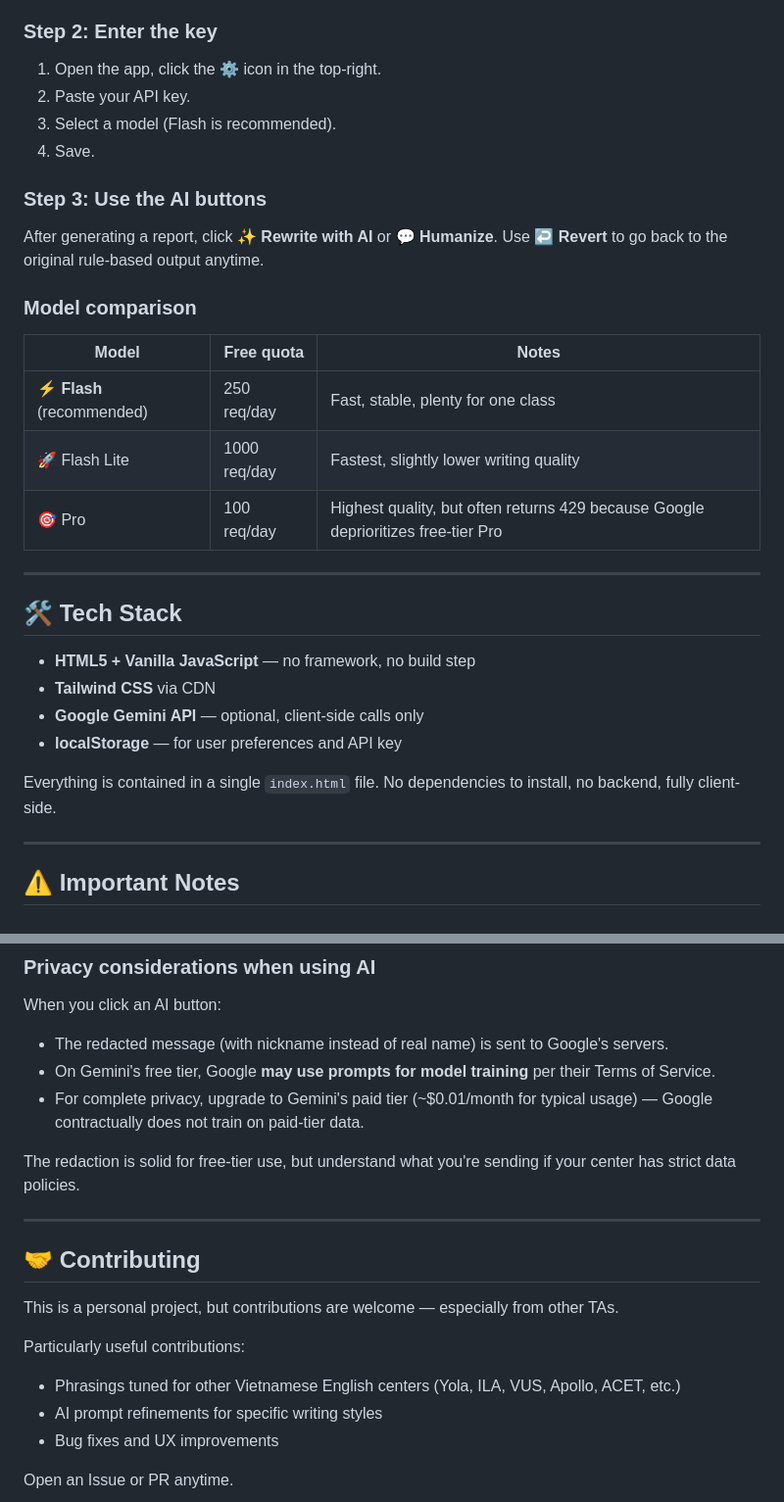
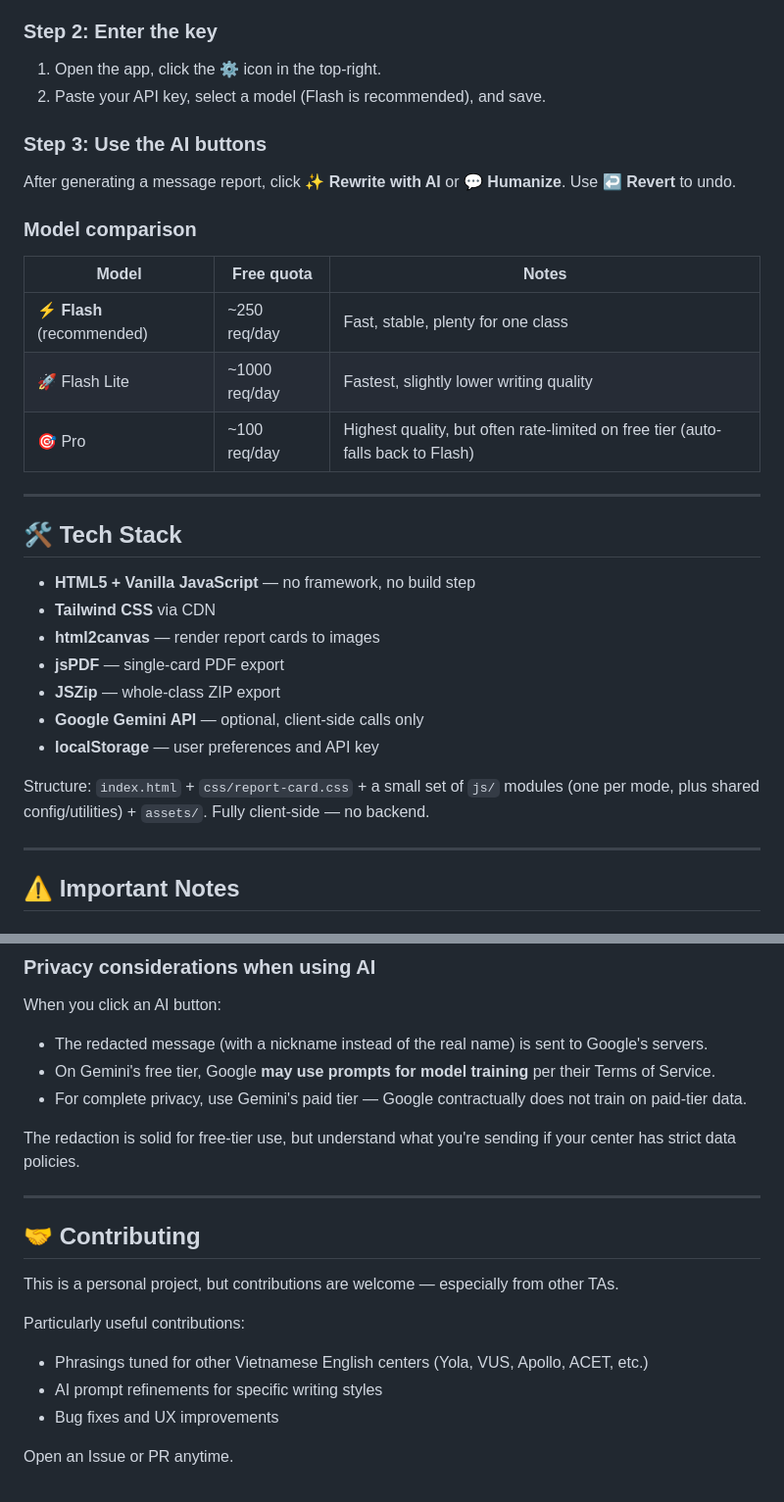
Before and after one commit to ntkn-gulu/TA-Report-Helper, a Markdown page: README.md, 2 parts joined by grey strips. Shown at 98% size. Drawn GitHub-style.

```diff
--- a/README.md
+++ b/README.md
@@ -90,21 +132,19 @@ The app works perfectly without AI — the rule-based phrasings alone produce so
 ### Step 2: Enter the key
 
 1. Open the app, click the **⚙️** icon in the top-right.
-2. Paste your API key.
-3. Select a model (Flash is recommended).
-4. Save.
+2. Paste your API key, select a model (Flash is recommended), and save.
 
 ### Step 3: Use the AI buttons
 
-After generating a report, click **✨ Rewrite with AI** or **💬 Humanize**. Use **↩ Revert** to go back to the original rule-based output anytime.
+After generating a message report, click **✨ Rewrite with AI** or **💬 Humanize**. Use **↩ Revert** to undo.
 
 ### Model comparison
 
 | Model | Free quota | Notes |
 |---|---|---|
-| ⚡ **Flash** (recommended) | 250 req/day | Fast, stable, plenty for one class |
-| 🚀 Flash Lite | 1000 req/day | Fastest, slightly lower writing quality |
-| 🎯 Pro | 100 req/day | Highest quality, but often returns 429 because Google deprioritizes free-tier Pro |
+| ⚡ **Flash** (recommended) | ~250 req/day | Fast, stable, plenty for one class |
+| 🚀 Flash Lite | ~1000 req/day | Fastest, slightly lower writing quality |
+| 🎯 Pro | ~100 req/day | Highest quality, but often rate-limited on free tier (auto-falls back to Flash) |
 
 ---
 
@@ -112,10 +152,13 @@ After generating a report, click **✨ Rewrite with AI** or **💬 Humanize**. U
 
 - **HTML5 + Vanilla JavaScript** — no framework, no build step
 - **Tailwind CSS** via CDN
+- **html2canvas** — render report cards to images
+- **jsPDF** — single-card PDF export
+- **JSZip** — whole-class ZIP export
 - **Google Gemini API** — optional, client-side calls only
-- **localStorage** — for user preferences and API key
+- **localStorage** — user preferences and API key
 
-Everything is contained in a single `index.html` file. No dependencies to install, no backend, fully client-side.
+Structure: `index.html` + `css/report-card.css` + a small set of `js/` modules (one per mode, plus shared config/utilities) + `assets/`. Fully client-side — no backend.
 
 ---
 
@@ -134,9 +177,9 @@ The app is designed to **save typing time**, not to replace the TA's judgment. B
 ### Privacy considerations when using AI
 
 When you click an AI button:
-- The redacted message (with nickname instead of real name) is sent to Google's servers.
+- The redacted message (with a nickname instead of the real name) is sent to Google's servers.
 - On Gemini's free tier, Google **may use prompts for model training** per their Terms of Service.
-- For complete privacy, upgrade to Gemini's paid tier (~$0.01/month for typical usage) — Google contractually does not train on paid-tier data.
+- For complete privacy, use Gemini's paid tier — Google contractually does not train on paid-tier data.
 
 The redaction is solid for free-tier use, but understand what you're sending if your center has strict data policies.
 
@@ -147,7 +190,7 @@ The redaction is solid for free-tier use, but understand what you're sending if
 This is a personal project, but contributions are welcome — especially from other TAs.
 
 Particularly useful contributions:
-- Phrasings tuned for other Vietnamese English centers (Yola, ILA, VUS, Apollo, ACET, etc.)
+- Phrasings tuned for other Vietnamese English centers (Yola, VUS, Apollo, ACET, etc.)
 - AI prompt refinements for specific writing styles
 - Bug fixes and UX improvements
 
```
Also changed, not shown: other parts of README.md (+78 -36 lines).
